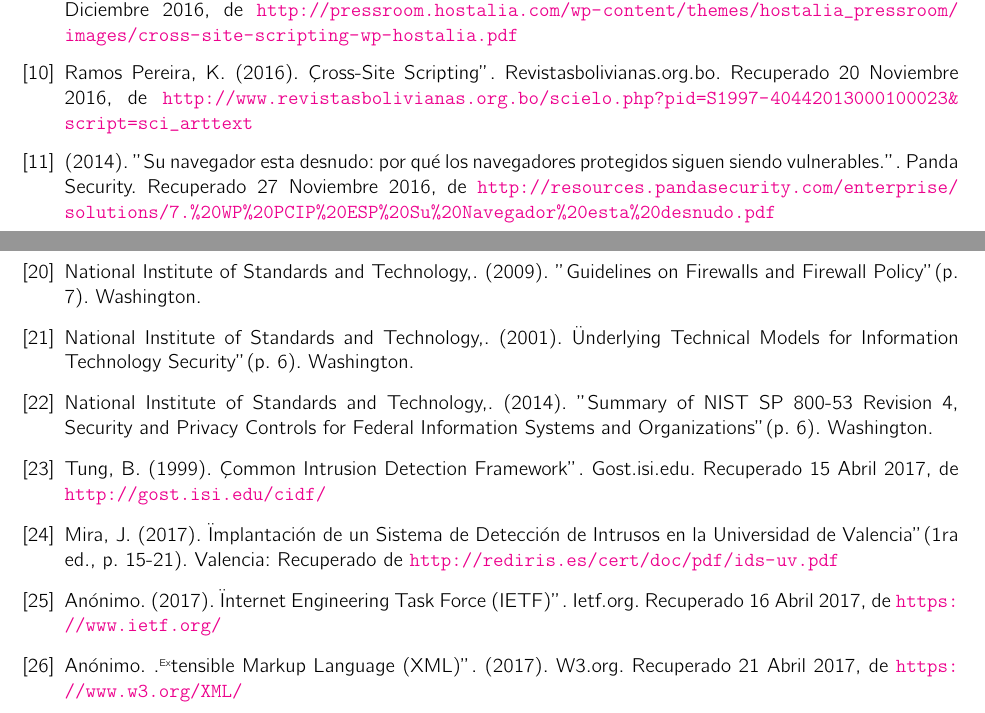
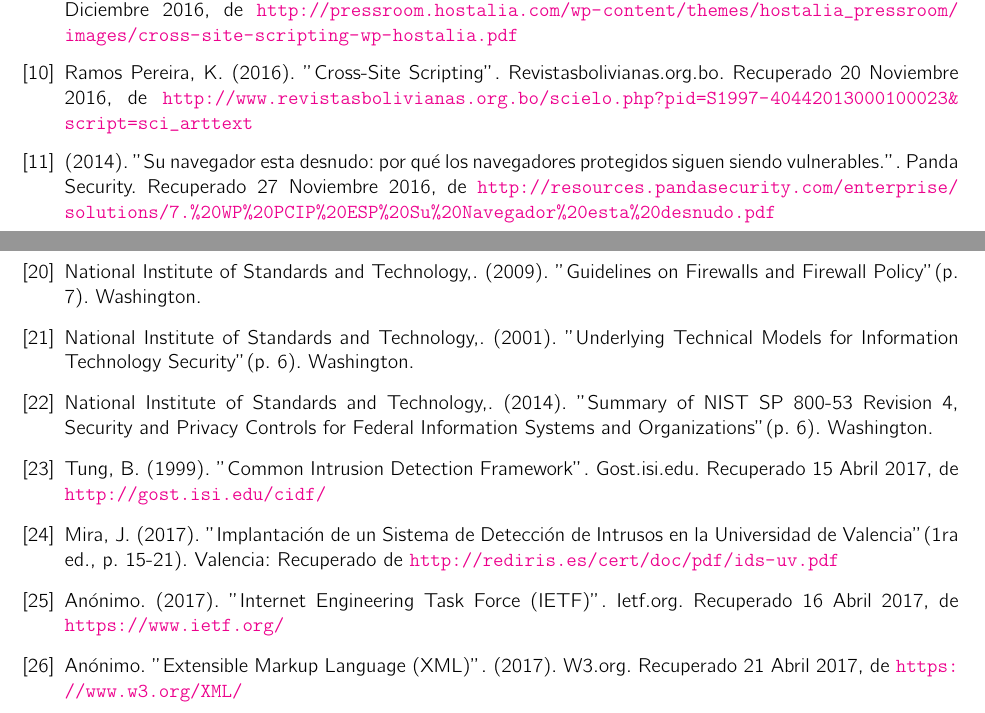
Before and after one commit to sergiocasao/xss-intrusion-detector, a LaTeX book (documento/ttsadok.tex, which reads documento/biblio.tex): two parts of pages 16 and 17 of 17, joined at a grey line, cut so that both start at the same text. Compiled offline with pdfLaTeX.

Commit message:
Antes de modificaciones Sergio

```diff
--- a/documento/biblio.tex
+++ b/documento/biblio.tex
@@ -20,7 +20,7 @@
 
 \bibitem{ocho} (2016). "Qué es y cómo funciona un ataque Cross - Site Scripting". Hostalia. Recuperado 19 Diciembre 2016, de \url{http://pressroom.hostalia.com/wp-content/themes/hostalia\_pressroom/images/cross-site-scripting-wp-hostalia.pdf}
 
-\bibitem{nueve} Ramos Pereira, K. (2016). "Cross-Site Scripting". Revistasbolivianas.org.bo. Recuperado 20 Noviembre 2016, de \url{http://www.revistasbolivianas.org.bo/scielo.php?pid=S1997-40442013000100023\&script=sci\_arttext}
+\bibitem{nueve} Ramos Pereira, K. (2016). ''Cross-Site Scripting". Revistasbolivianas.org.bo. Recuperado 20 Noviembre 2016, de \url{http://www.revistasbolivianas.org.bo/scielo.php?pid=S1997-40442013000100023\&script=sci\_arttext}
 
 \bibitem{diez} (2014). "Su navegador esta desnudo: por qué los navegadores protegidos siguen siendo vulnerables.". Panda Security. Recuperado 27 Noviembre 2016, de \url{http://resources.pandasecurity.com/enterprise/solutions/7.\%20WP\%20PCIP\%20ESP\%20Su\%20Navegador\%20esta\%20desnudo.pdf}
 
@@ -44,17 +44,17 @@ Recuperado 26 Septiembre 2016, de \url{http://www.symantec.com/connect/articles/
 
 \bibitem{nist41} National Institute of Standards and Technology,. (2009). "Guidelines on Firewalls and Firewall Policy" (p. 7). Washington.
 
-\bibitem{nist33} National Institute of Standards and Technology,. (2001). "Underlying Technical Models for Information Technology Security" (p. 6). Washington.
+\bibitem{nist33} National Institute of Standards and Technology,. (2001). ''Underlying Technical Models for Information Technology Security" (p. 6). Washington.
 
 \bibitem{nist53} National Institute of Standards and Technology,. (2014). "Summary of NIST SP 800-53 Revision 4, Security and Privacy Controls for Federal Information Systems and Organizations" (p. 6). Washington.
 
-\bibitem{CIDF} Tung, B. (1999). "Common Intrusion Detection Framework". Gost.isi.edu. Recuperado 15 Abril 2017, de \url{http://gost.isi.edu/cidf/}
+\bibitem{CIDF} Tung, B. (1999). ''Common Intrusion Detection Framework". Gost.isi.edu. Recuperado 15 Abril 2017, de \url{http://gost.isi.edu/cidf/}
 
-\bibitem{arquitecturas} Mira, J. (2017). "Implantación de un Sistema de Detección de Intrusos en la Universidad de Valencia" (1ra ed., p. 15-21). Valencia: Recuperado de \url{http://rediris.es/cert/doc/pdf/ids-uv.pdf}
+\bibitem{arquitecturas} Mira, J. (2017). ''Implantación de un Sistema de Detección de Intrusos en la Universidad de Valencia" (1ra ed., p. 15-21). Valencia: Recuperado de \url{http://rediris.es/cert/doc/pdf/ids-uv.pdf}
 
-\bibitem{IEFT} Anónimo. (2017). "Internet Engineering Task Force (IETF)". Ietf.org. Recuperado 16 Abril 2017, de \url{https://www.ietf.org/}
+\bibitem{IEFT} Anónimo. (2017). ''Internet Engineering Task Force (IETF)". Ietf.org. Recuperado 16 Abril 2017, de \url{https://www.ietf.org/}
 
-\bibitem{XML} Anónimo. "Extensible Markup Language (XML)". (2017). W3.org. Recuperado 21 Abril 2017, de \url{https://www.w3.org/XML/}
+\bibitem{XML} Anónimo. ''Extensible Markup Language (XML)". (2017). W3.org. Recuperado 21 Abril 2017, de \url{https://www.w3.org/XML/}
 
 
 \end{thebibliography}
```
Also changed, not shown: documento/ttsadok.pdf, 2 other files.
